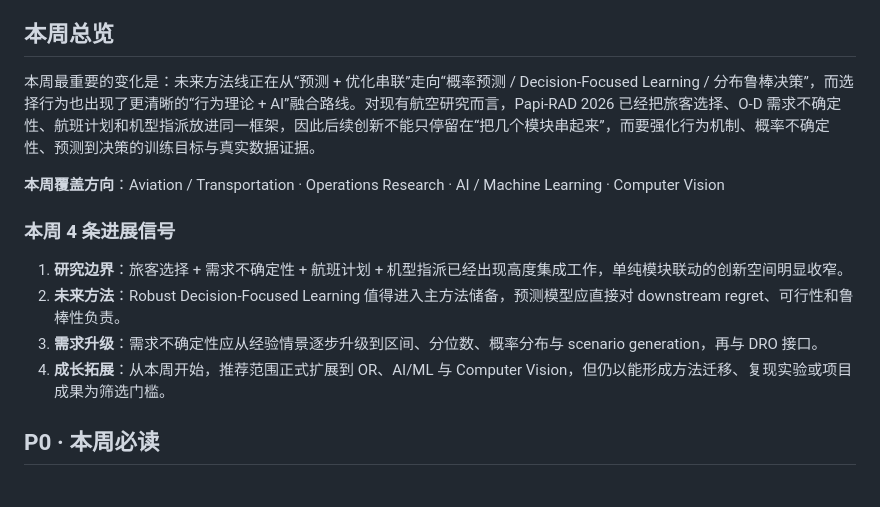
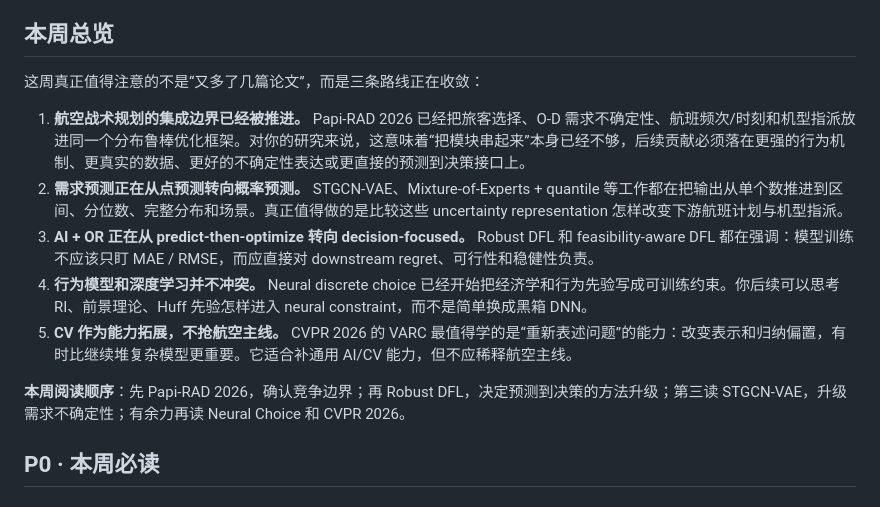
Before and after one commit to Bert-Lynn/weekly-research-radar, a Markdown page: weekly/2026-09-22.md, the part around the change. GitHub-like rendering.

Commit message:
Align Week 01 archive with stronger synthesis

```diff
--- a/weekly/2026-09-22.md
+++ b/weekly/2026-09-22.md
@@ -4,16 +4,15 @@
 
 ## 本周总览
 
-本周最重要的变化是：未来方法线正在从“预测 + 优化串联”走向“概率预测 / Decision-Focused Learning / 分布鲁棒决策”，而选择行为也出现了更清晰的“行为理论 + AI”融合路线。对现有航空研究而言，Papi-RAD 2026 已经把旅客选择、O-D 需求不确定性、航班计划和机型指派放进同一框架，因此后续创新不能只停留在“把几个模块串起来”，而要强化行为机制、概率不确定性、预测到决策的训练目标与真实数据证据。
+这周真正值得注意的不是“又多了几篇论文”，而是三条路线正在收敛：
 
-**本周覆盖方向**：Aviation / Transportation · Operations Research · AI / Machine Learning · Computer Vision
+1. **航空战术规划的集成边界已经被推进。** Papi-RAD 2026 已经把旅客选择、O-D 需求不确定性、航班频次/时刻和机型指派放进同一个分布鲁棒优化框架。对你的研究来说，这意味着“把模块串起来”本身已经不够，后续贡献必须落在更强的行为机制、更真实的数据、更好的不确定性表达或更直接的预测到决策接口上。
+2. **需求预测正在从点预测转向概率预测。** STGCN-VAE、Mixture-of-Experts + quantile 等工作都在把输出从单个数推进到区间、分位数、完整分布和场景。真正值得做的是比较这些 uncertainty representation 怎样改变下游航班计划与机型指派。
+3. **AI + OR 正在从 predict-then-optimize 转向 decision-focused。** Robust DFL 和 feasibility-aware DFL 都在强调：模型训练不应该只盯 MAE / RMSE，而应直接对 downstream regret、可行性和稳健性负责。
+4. **行为模型和深度学习并不冲突。** Neural discrete choice 已经开始把经济学和行为先验写成可训练约束。你后续可以思考 RI、前景理论、Huff 先验怎样进入 neural constraint，而不是简单换成黑箱 DNN。
+5. **CV 作为能力拓展，不抢航空主线。** CVPR 2026 的 VARC 最值得学的是“重新表述问题”的能力：改变表示和归纳偏置，有时比继续堆复杂模型更重要。它适合补通用 AI/CV 能力，但不应稀释航空主线。
 
-### 本周 4 条进展信号
-
-1. **研究边界**：旅客选择 + 需求不确定性 + 航班计划 + 机型指派已经出现高度集成工作，单纯模块联动的创新空间明显收窄。
-2. **未来方法**：Robust Decision-Focused Learning 值得进入主方法储备，预测模型应直接对 downstream regret、可行性和鲁棒性负责。
-3. **需求升级**：需求不确定性应从经验情景逐步升级到区间、分位数、概率分布与 scenario generation，再与 DRO 接口。
-4. **成长拓展**：从本周开始，推荐范围正式扩展到 OR、AI/ML 与 Computer Vision，但仍以能形成方法迁移、复现实验或项目成果为筛选门槛。
+**本周阅读顺序**：先 Papi-RAD 2026，确认竞争边界；再 Robust DFL，决定预测到决策的方法升级；第三读 STGCN-VAE，升级需求不确定性；有余力再读 Neural Choice 和 CVPR 2026。
 
 ## P0 · 本周必读
 
```
